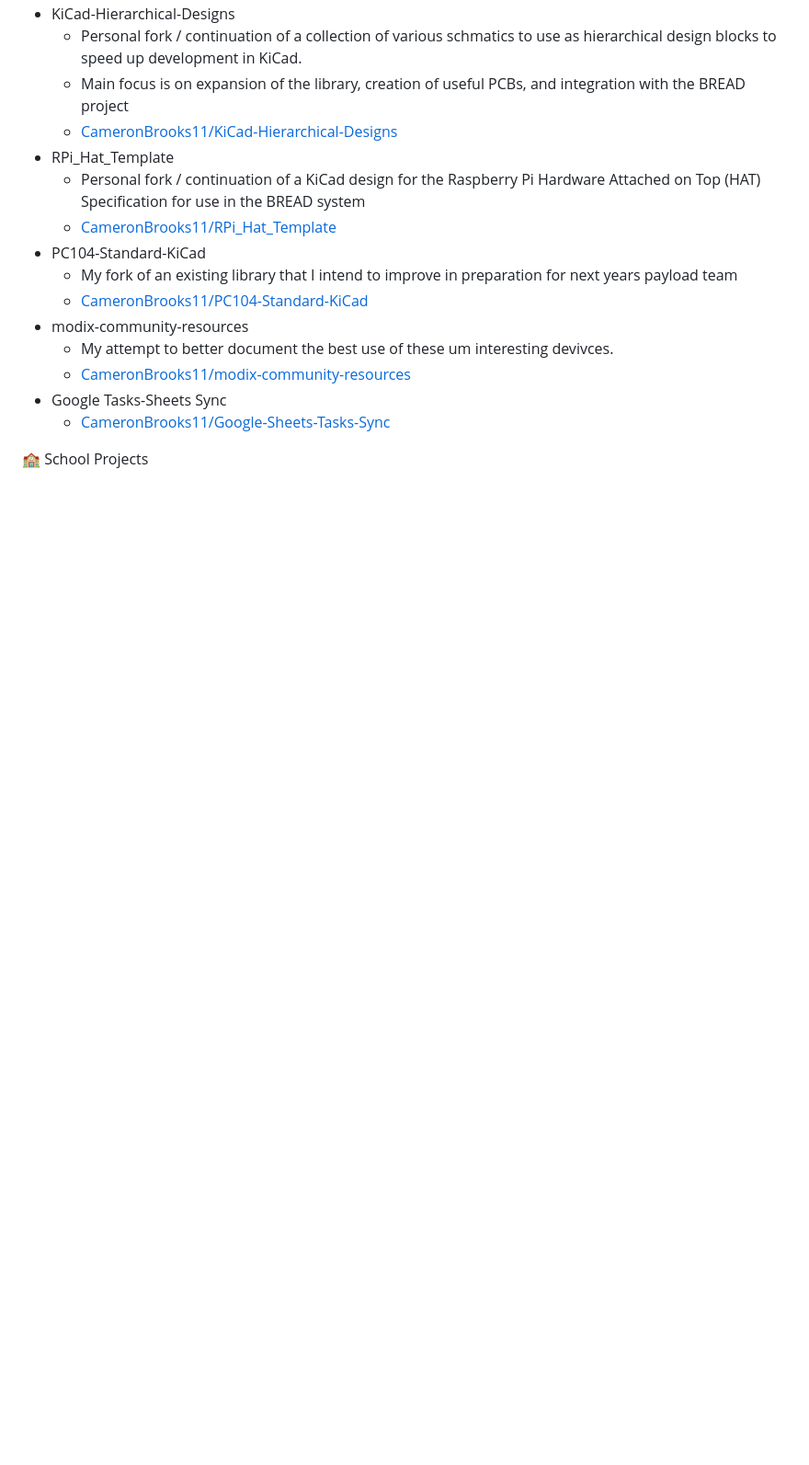
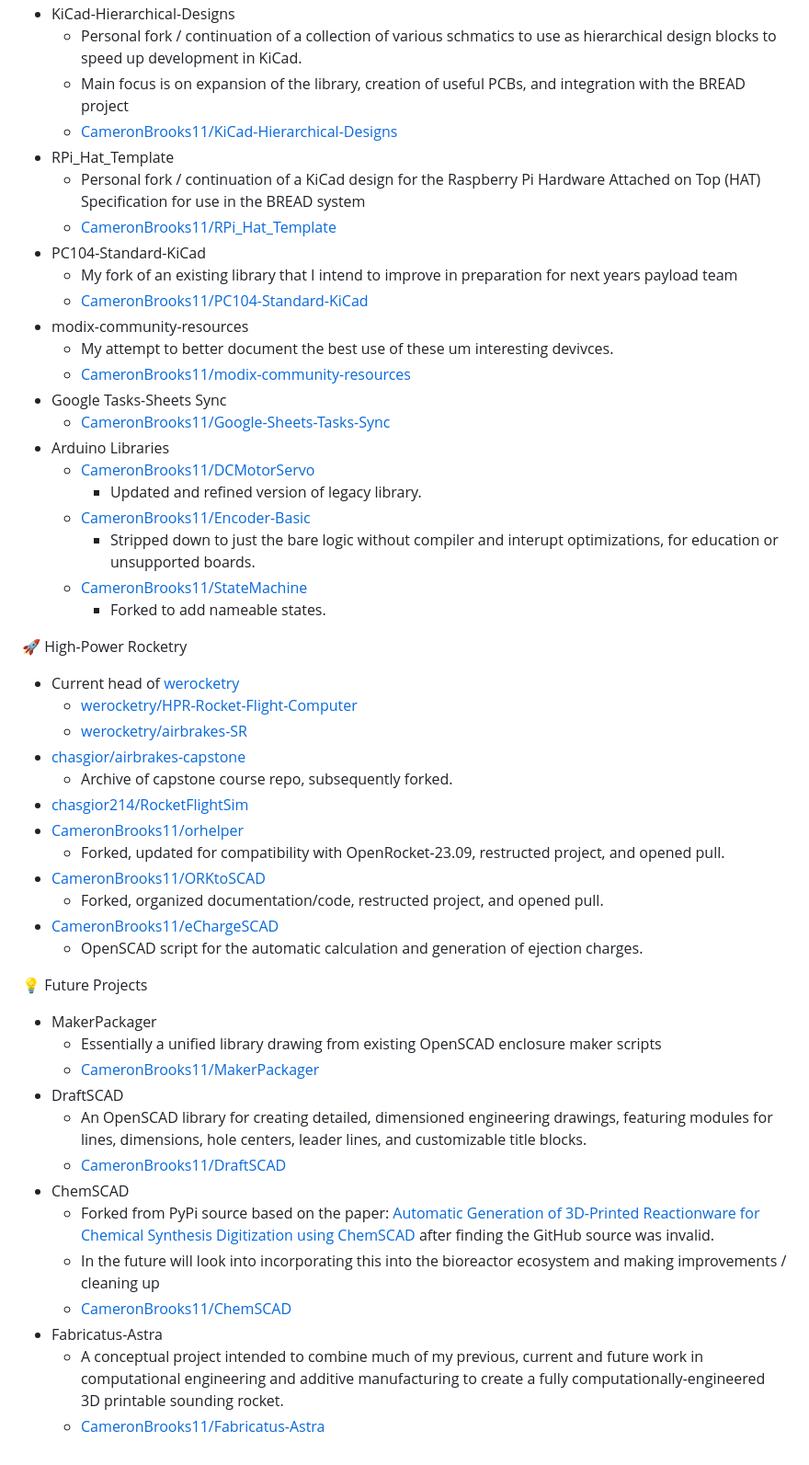
Before and after one commit to CameronBrooks11/CameronBrooks11, a Markdown page: README.md, the part around one of its changes. Shown at 92% size. Rendered like a GitHub page; blank space fills up the shorter version.

```diff
--- a/README.md
+++ b/README.md
@@ -75,5 +65,41 @@
   - [CameronBrooks11/modix-community-resources](https://github.com/CameronBrooks11/modix-community-resources)
 - Google Tasks-Sheets Sync
   - [CameronBrooks11/Google-Sheets-Tasks-Sync](https://github.com/CameronBrooks11/Google-Sheets-Tasks-Sync)
+- Arduino Libraries
+  - [CameronBrooks11/DCMotorServo](https://github.com/CameronBrooks11/DCMotorServo)
+    - Updated and refined version of legacy library.
+  - [CameronBrooks11/Encoder-Basic](https://github.com/CameronBrooks11/Encoder-Basic)
+    - Stripped down to just the bare logic without compiler and interupt optimizations, for education or unsupported boards.
+  - [CameronBrooks11/StateMachine](https://github.com/CameronBrooks11/StateMachine)
+    - Forked to add nameable states.
 
-🏫 School Projects
+🚀 High-Power Rocketry
+
+- Current head of [werocketry](https://github.com/werocketry)
+  - [werocketry/HPR-Rocket-Flight-Computer](https://github.com/werocketry/HPR-Rocket-Flight-Computer)
+  - [werocketry/airbrakes-SR](https://github.com/werocketry/airbrakes-SR)
+- [chasgior/airbrakes-capstone](https://github.com/chasgior214/airbrakes-capstone)
+  - Archive of capstone course repo, subsequently forked.
+- [chasgior214/RocketFlightSim](https://github.com/chasgior214/RocketFlightSim)
+- [CameronBrooks11/orhelper](https://github.com/CameronBrooks11/orhelper)
+  - Forked, updated for compatibility with OpenRocket-23.09, restructed project, and opened pull.
+- [CameronBrooks11/ORKtoSCAD](https://github.com/CameronBrooks11/ORKtoSCAD)
+  - Forked, organized documentation/code, restructed project, and opened pull.
+- [CameronBrooks11/eChargeSCAD](https://github.com/CameronBrooks11/eChargeSCAD)
+  - OpenSCAD script for the automatic calculation and generation of ejection charges.
+
+💡 Future Projects
+
+- MakerPackager
+  - Essentially a unified library drawing from existing OpenSCAD enclosure maker scripts
+  - [CameronBrooks11/MakerPackager](https://github.com/CameronBrooks11/MakerPackager)
+- DraftSCAD
+  - An OpenSCAD library for creating detailed, dimensioned engineering drawings, featuring modules for lines, dimensions, hole centers, leader lines, and customizable title blocks.
+  - [CameronBrooks11/DraftSCAD](https://github.com/CameronBrooks11/DraftSCAD)
+- ChemSCAD
+  - Forked from PyPi source based on the paper: [Automatic Generation of 3D-Printed Reactionware for Chemical Synthesis Digitization using ChemSCAD](https://doi.org/10.1021/acscentsci.0c01354) after finding the GitHub source was invalid.
+  - In the future will look into incorporating this into the bioreactor ecosystem and making improvements / cleaning up
+  - [CameronBrooks11/ChemSCAD](https://github.com/CameronBrooks11/ChemSCAD)
+- Fabricatus-Astra
+  - A conceptual project intended to combine much of my previous, current and future work in computational engineering and additive manufacturing to create a fully computationally-engineered 3D printable sounding rocket.
+  - [CameronBrooks11/Fabricatus-Astra](https://github.com/CameronBrooks11/Fabricatus-Astra)
```
Also changed, not shown: other parts of README.md (+20 -30 lines).
